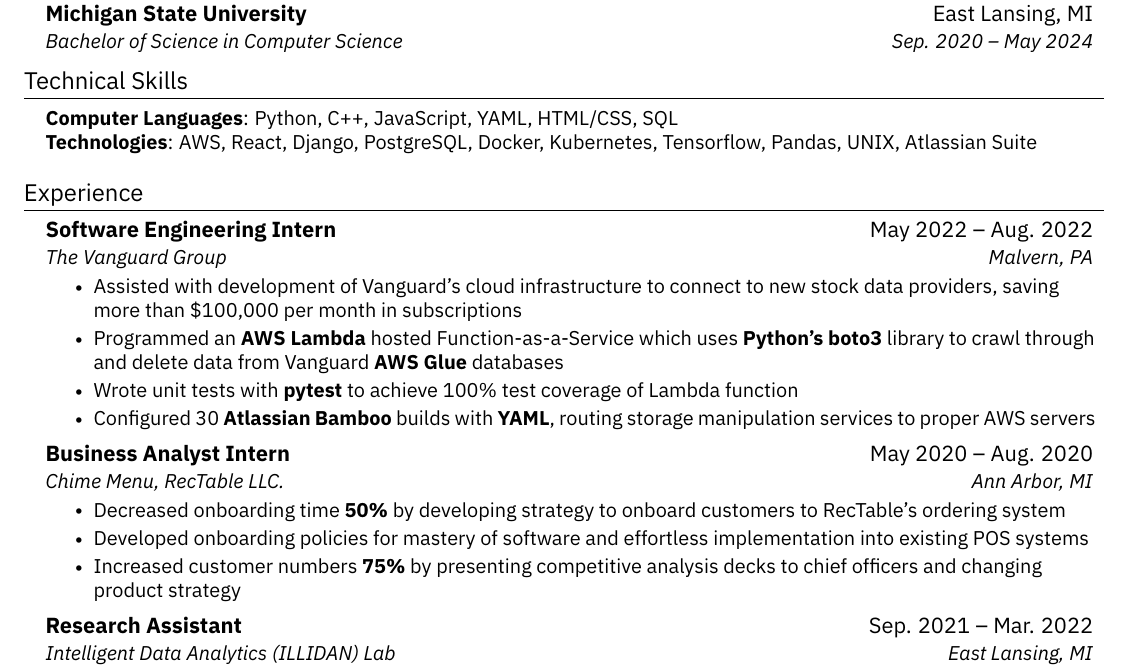
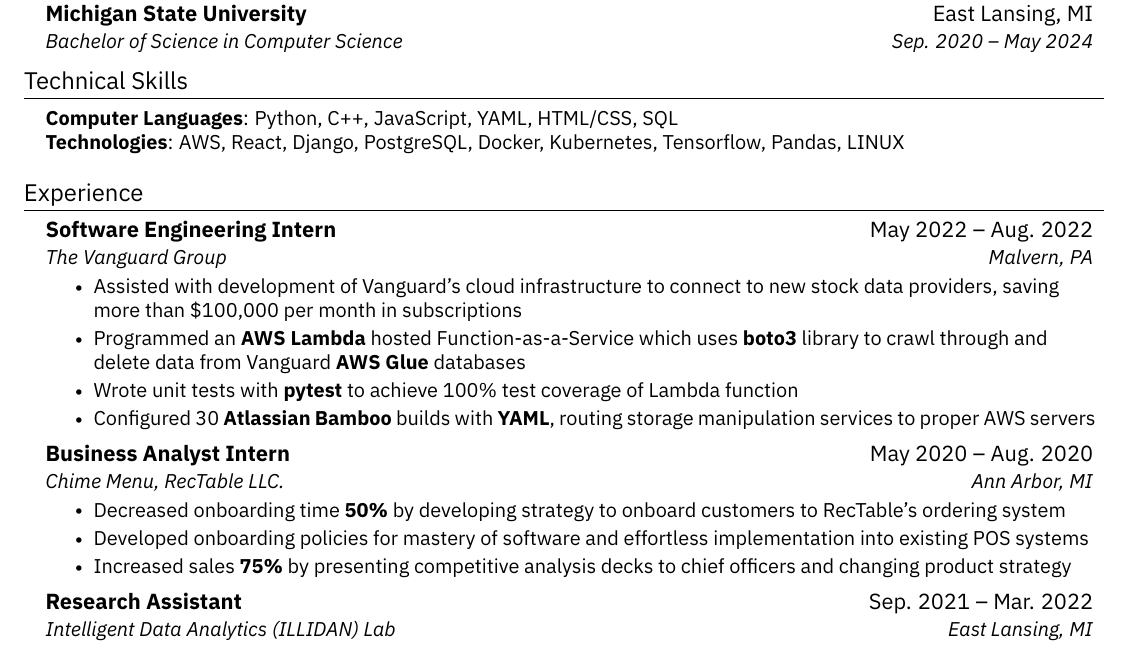
Before and after one commit to codebypranav/Resume, a LaTeX CV (resume.tex): part of the page, cut so that both start at the same text. The pictures show the PDF file resume.pdf that the author committed with the source.

Commit message:
Yahkub's edits

```diff
--- a/resume.tex
+++ b/resume.tex
@@ -133,7 +133,7 @@
  \begin{itemize}[leftmargin=0.15in, label={}]
     \small{\item{
      \textbf{Computer Languages}{: Python, C++, JavaScript, YAML, HTML/CSS, SQL} \\
-     \textbf{Technologies}{: AWS, React, Django, PostgreSQL, Docker, Kubernetes, Tensorflow, Pandas, UNIX, Atlassian Suite} \\
+     \textbf{Technologies}{: AWS, React, Django, PostgreSQL, Docker, Kubernetes, Tensorflow, Pandas, LINUX} \\
     }}
  \end{itemize}
 
@@ -156,7 +156,7 @@
       {The Vanguard Group}{Malvern, PA}
       \resumeItemListStart
         \resumeItem{Assisted with development of Vanguard's cloud infrastructure to connect to new stock data providers, saving more than \$100,000 per month in subscriptions}
-        \resumeItem{Programmed an \textbf{AWS Lambda} hosted Function-as-a-Service which uses \textbf{Python's boto3} library to crawl through and delete data from Vanguard \textbf{AWS Glue} databases}
+        \resumeItem{Programmed an \textbf{AWS Lambda} hosted Function-as-a-Service which uses \textbf{boto3} library to crawl through and delete data from Vanguard \textbf{AWS Glue} databases}
         \resumeItem{Wrote unit tests with \textbf{pytest} to achieve 100\% test coverage of Lambda function}
         \resumeItem{Configured 30 \textbf{Atlassian Bamboo} builds with \textbf{YAML}, routing storage manipulation services to proper AWS servers}
       \resumeItemListEnd
@@ -167,7 +167,7 @@
         \resumeItemListStart
             \resumeItem{Decreased onboarding time \textbf{50\%} by developing strategy to onboard customers to RecTable's ordering system}
             \resumeItem{Developed onboarding policies for mastery of software and effortless implementation into existing POS systems}
-            \resumeItem{Increased customer numbers \textbf{75\%} by presenting competitive analysis decks to chief officers and changing product strategy}
+            \resumeItem{Increased sales \textbf{75\%} by presenting competitive analysis decks to chief officers and changing product strategy}
     \resumeItemListEnd
 
     \resumeSubheading
```
Also changed, not shown: resume.pdf, 3 other files.
